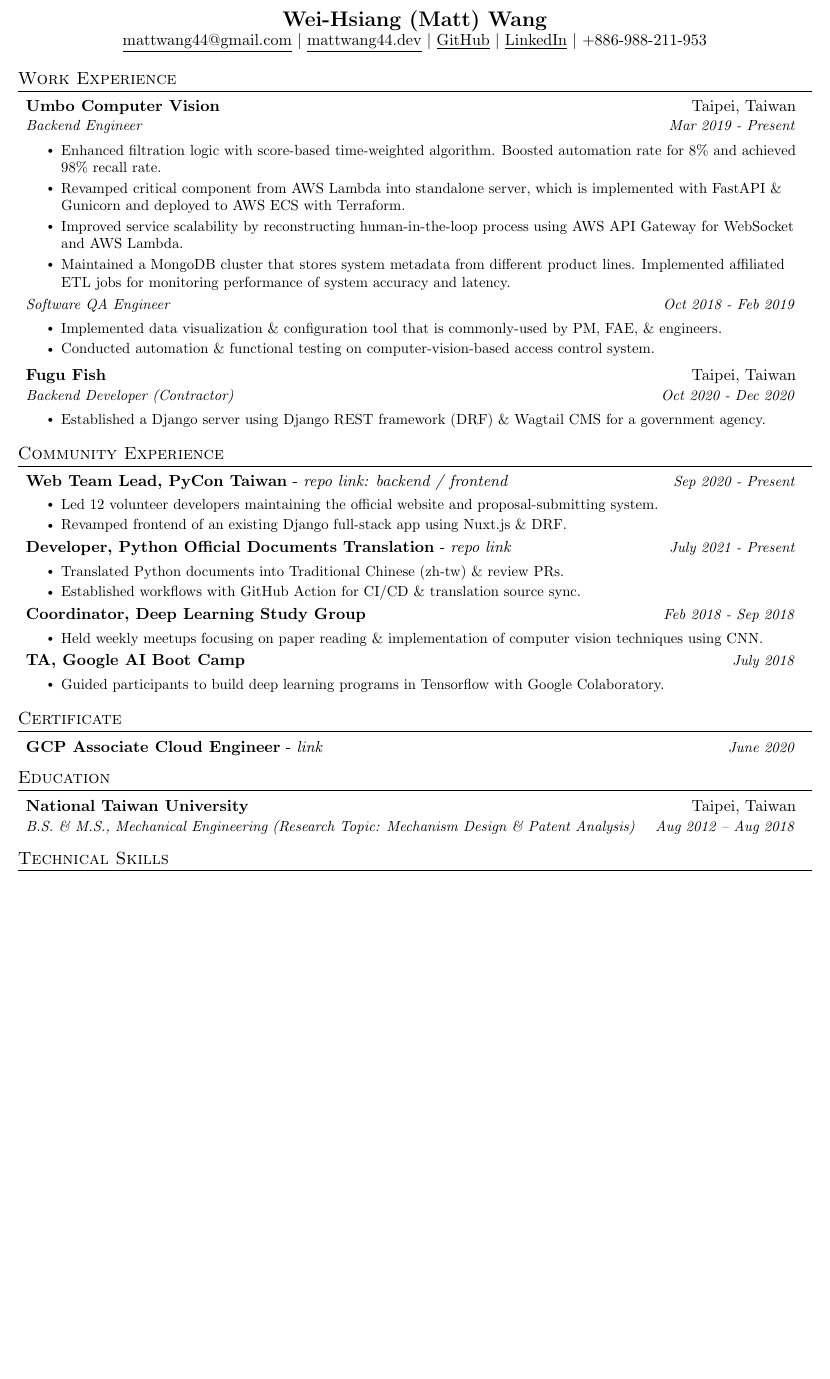
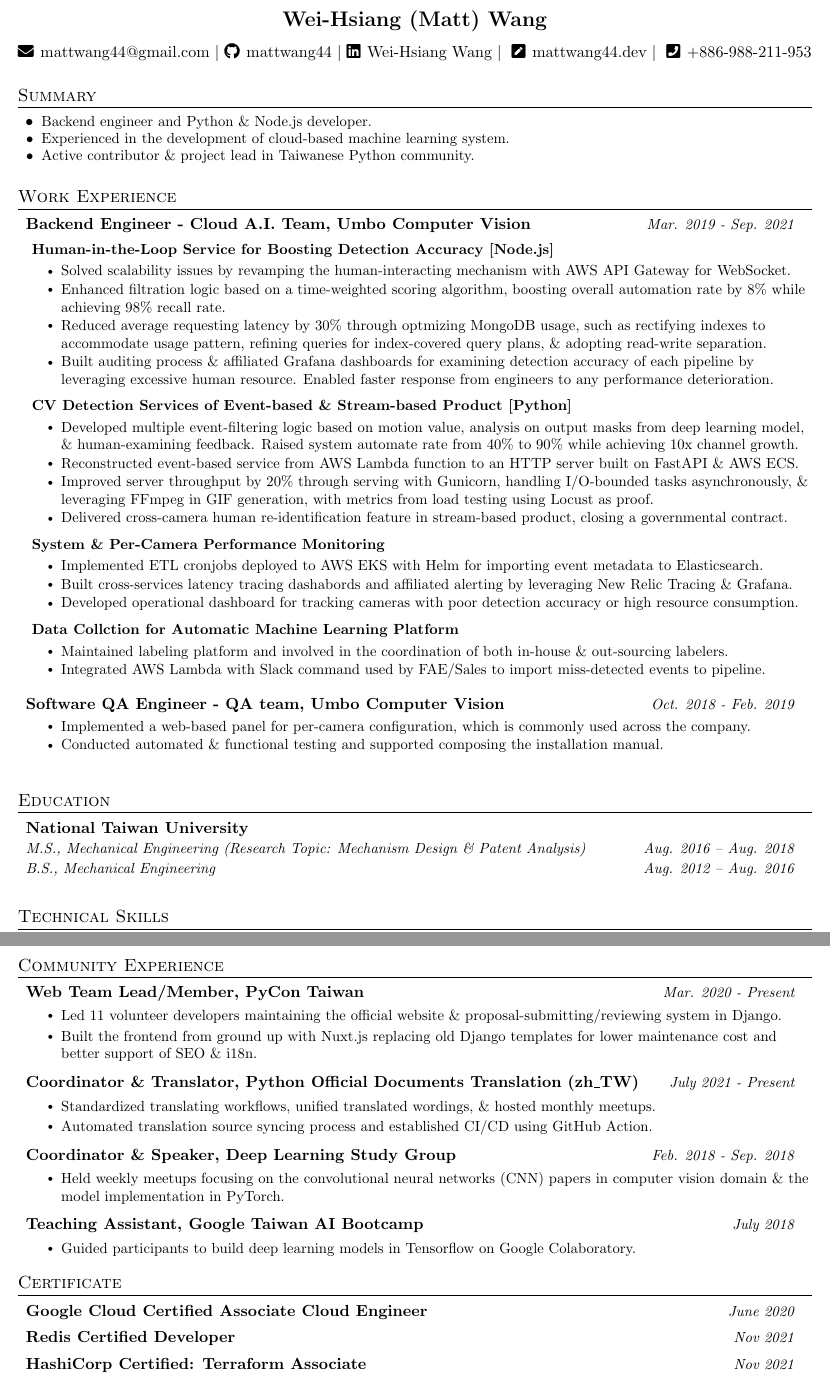
Before and after one commit to mattwang44/resume, a LaTeX document (main.tex): part of the page before the commit and two parts of pages 1 and 2 of 2 after it, the two joined at a grey line, cut so that both start at the same text, the shorter picture padded with empty space. Compiled offline with pdfLaTeX.

Commit message:
Deploying to gh-pages from  @ 902d78665c0733ee148276e522307089b1058c81 🚀

```diff
--- a/main.tex
+++ b/main.tex
@@ -17,6 +17,7 @@
 \usepackage{fancyhdr}
 \usepackage[english]{babel}
 \usepackage{tabularx}
+\usepackage{fontawesome5}
 \input{glyphtounicode}
 
 \pagestyle{fancy}
@@ -62,17 +63,17 @@
     \end{tabular*}\vspace{-5pt}
 }
 
-\newcommand{\resumeSubheading}[4]{
+\newcommand{\resumeSubheading}[2]{
   \vspace{-2pt}\item
     \begin{tabular*}{0.97\textwidth}[t]{l@{\extracolsep{\fill}}r}
-      \textbf{#1} & #2 \\
-      \textit{\small#3} & \textit{\small #4} \\
+      \textbf{#1} & \textit{\small #2} \\
+      % \textit{\small#3} & \textit{\small #4} \\
     \end{tabular*}\vspace{-5pt}
 }
 
-\newcommand{\resumeSubSubheading}[2]{
+\newcommand{\resumeSubSubheading}[1]{
     \begin{tabular*}{0.97\textwidth}{l@{\extracolsep{\fill}}r}
-      \textit{\small#1} & \textit{\small #2} \\
+      \textbf{\small#1} \\
     \end{tabular*}\vspace{-5pt}
 }
 
@@ -92,45 +93,92 @@
 \begin{document}
 
 %----------HEADING-----------------
+% \begin{tabular*}{\textwidth}{l@{\extracolsep{\fill}}r}
+%   \textbf{\Large Wei-Hsiang (Matt) Wang} & {\href{mailto:mattwang44@gmail.com}{\faEnvelope \hspace{1px} \small mattwang44@gmail.com}}\\
+%   & \href{https://github.com/mattwang44/}{\faGithub \hspace{1px} \small github.com/mattwang44} \\
+%   & \href{https://www.linkedin.com/in/weihsiang-wang/}{\faLinkedin \hspace{1px} Wei-Hsaing Wang} \\
+%   & \faPhoneSquare \hspace{1px} \small +886-988-211-953 \\
+%   & \href{https://mattwang44.dev/}{ \faPenSquare \hspace{1px} \small mattwang44.dev}
+% \end{tabular*}
+
 \begin{center}
   \textbf{\Large Wei-Hsiang (Matt) Wang} \\
-  \underline{\href{mailto:mattwang44@gmail.com}{mattwang44@gmail.com}} {{$\vert$}}
-  \underline{\href{https://mattwang44.dev/}{mattwang44.dev}} {{$\vert$}}
-  \underline{\href{https://github.com/mattwang44/}{GitHub}} {{$\vert$}}
-  \underline{\href{https://www.linkedin.com/in/weihsiang-wang/}{LinkedIn}} {{$\vert$}}
-  {+886-988-211-953}
+  \vspace{8px}
+  \href{mailto:mattwang44@gmail.com}{\faEnvelope \hspace{1px} mattwang44@gmail.com} {{$\vert$}}
+  \href{https://github.com/mattwang44/}{\faGithub \hspace{1px} mattwang44} {{$\vert$}}
+  \href{https://www.linkedin.com/in/weihsiang-wang/}{\faLinkedin \hspace{1px} Wei-Hsiang Wang} {{$\vert$}}
+  \href{https://mattwang44.dev/}{ \faPenSquare \hspace{1px} mattwang44.dev} {{$\vert$}}
+  { \faPhoneSquare \hspace{1px} +886-988-211-953}
 \end{center}
 
+%-----------SUMMARY-----------------
+\vspace{-4px}
+\section{Summary}
+  \begin{itemize}[leftmargin=16px]
+    \item\small{{Backend engineer and Python \& Node.js developer.  \vspace{-8pt}}}
+    \item\small{{Experienced in the development of cloud-based machine learning system.  \vspace{-8pt}}}
+    \item\small{{Active contributor \& project lead in Taiwanese Python community.   \vspace{-8pt}}}
+  \resumeItemListEnd
+
 %-----------EXPERIENCE-----------------
+\vspace{8pt}
 \section{Work Experience}
   \resumeSubHeadingListStart
     % Umbo CV
     \resumeSubheading
-      {Umbo Computer Vision}{Taipei, Taiwan}
-      {Backend Engineer}{Mar 2019 - Present}
+      {Backend Engineer - Cloud A.I. Team, Umbo Computer Vision}{Mar. 2019 - Sep. 2021}
+
+      \vspace{4px}
+      \resumeSubSubheading
+        {\hspace{4px}Human-in-the-Loop Service for Boosting Detection Accuracy [Node.js]}
         \resumeItemListStart
-        \resumeItem{Enhanced filtration logic with score-based time-weighted algorithm. Boosted automation rate for 8\% and achieved 98\% recall rate.}
-        \resumeItem{Revamped critical component from AWS Lambda into standalone server, which is implemented with FastAPI \& Gunicorn and deployed to AWS ECS with Terraform.}
-        \resumeItem{Improved service scalability by reconstructing human-in-the-loop process using AWS API Gateway for WebSocket and AWS Lambda.}
-        \resumeItem{Maintained a MongoDB cluster that stores system metadata from different product lines. Implemented affiliated ETL jobs for monitoring performance of system accuracy and latency.}
-        % \resumeItem{}
-        % \resumeItem{}
-        % \resumeItem{}
+          \resumeItem{Solved scalability issues by revamping the human-interacting mechanism with AWS API Gateway for WebSocket.}
+          \resumeItem{Enhanced filtration logic based on a time-weighted scoring algorithm, boosting overall automation rate by 8\% while achieving 98\% recall rate.}
+          \resumeItem{Reduced average requesting latency by 30\% through optmizing MongoDB usage, such as rectifying indexes to accommodate usage pattern, refining queries for index-covered query plans, \& adopting read-write separation.}
+          \resumeItem{Built auditing process \& affiliated Grafana dashboards for examining detection accuracy of each pipeline by leveraging excessive human resource. Enabled faster response from engineers to any performance deterioration.}
         \resumeItemListEnd
 
+      \vspace{4px}
       \resumeSubSubheading
-      {Software QA Engineer}{Oct 2018 - Feb 2019}
+        {\hspace{4px}CV Detection Services of Event-based \& Stream-based Product [Python]}
         \resumeItemListStart
-        \resumeItem{Implemented data visualization \& configuration tool that is commonly-used by PM, FAE, \& engineers.}
-        \resumeItem{Conducted automation \& functional testing on computer-vision-based access control system.}
+          \resumeItem{Developed multiple event-filtering logic based on motion value, analysis on output masks from deep learning model, \& human-examining feedback. Raised system automate rate from 40\% to 90\% while achieving 10x channel growth.}
+          \resumeItem{Reconstructed event-based service from AWS Lambda function to an HTTP server built on FastAPI \& AWS ECS.}
+          \resumeItem{Improved server throughput by 20\% through serving with Gunicorn, handling I/O-bounded tasks asynchronously, \& leveraging FFmpeg in GIF generation, with metrics from load testing using \href{https://locust.io/}{Locust} as proof.}
+          \resumeItem{Delivered cross-camera human re-identification feature in stream-based product, closing a governmental contract.}
         \resumeItemListEnd
 
+      \vspace{4px}
+      \resumeSubSubheading
+        {\hspace{4px}System \& Per-Camera Performance Monitoring }
+        \resumeItemListStart
+          \resumeItem{Implemented ETL cronjobs deployed to AWS EKS with Helm for importing event metadata to Elasticsearch.}
+          \resumeItem{Built cross-services latency tracing dashabords and affiliated alerting by leveraging New Relic Tracing \& Grafana.}
+          \resumeItem{Developed operational dashboard for tracking cameras with poor detection accuracy or high resource consumption.}
+        \resumeItemListEnd
+
+      \vspace{4px}
+      \resumeSubSubheading
+        {\hspace{4px}Data Collction for Automatic Machine Learning Platform}
+        \resumeItemListStart
+          \resumeItem{Maintained labeling platform and involved in the coordination of both in-house \& out-sourcing labelers.}
+          \resumeItem{Integrated AWS Lambda with Slack command used by FAE/Sales to import miss-detected events to pipeline.}
+        \resumeItemListEnd
+
+    \vspace{8px}
     \resumeSubheading
-      {Fugu Fish}{Taipei, Taiwan}
-      {Backend Developer (Contractor)}{Oct 2020 - Dec 2020}
+      {Software QA Engineer - QA team, Umbo Computer Vision}{Oct. 2018 - Feb. 2019}
       \resumeItemListStart
-        \resumeItem{Established a Django server using \href{https://www.django-rest-framework.org/}{Django REST framework (DRF)} \& \href{https://wagtail.io/}{Wagtail CMS} for a government agency.}
+        \resumeItem{Implemented a web-based panel for per-camera configuration, which is commonly used across the company.}
+        \resumeItem{Conducted automated \& functional testing and supported composing the installation manual.}
       \resumeItemListEnd
+
+    % \resumeSubheading
+    %   {Fugu Fish}{Taipei, Taiwan}
+    %   {Backend Developer (Contractor)}{Oct 2020 - Dec 2020}
+    %   \resumeItemListStart
+    %     \resumeItem{Established a Django server using \href{https://www.django-rest-framework.org/}{Django REST framework (DRF)} \& \href{https://wagtail.io/}{Wagtail CMS} for a government agency.}
+    %   \resumeItemListEnd
 
   \resumeSubHeadingListEnd
 
@@ -138,66 +186,16 @@
 %-----------PROJECTS-----------------
 % \section{Selected Projects}
 
-%-----------COMMUNITY-----------------
-\section{Community Experience}
-  \begin{itemize}[leftmargin=*, label={}]
-    \vspace{-2pt}\item
-    \begin{tabular*}{0.97\textwidth}[t]{l@{\extracolsep{\fill}}r}
-      \textbf{Web Team Lead, PyCon Taiwan} -
-      \textit{repo link: \href{https://github.com/pycontw/pycon.tw}{backend} / \href{https://github.com/pycontw/pycontw-2021}{frontend}} & \textit{\small Sep 2020 - Present}
-    \end{tabular*}\vspace{-5pt}
-    \resumeItemListStart
-      \resumeItem{Led 12 volunteer developers maintaining the official website and proposal-submitting system.}
-      \resumeItem{Revamped frontend of an existing Django full-stack app using Nuxt.js \& DRF.}
-    \resumeItemListEnd
-
-    \begin{tabular*}{0.97\textwidth}[t]{l@{\extracolsep{\fill}}r}
-      \textbf{Developer, Python Official Documents Translation} -
-      \href{https://github.com/python/python-docs-zh-tw}{\textit{repo link}} & \textit{\small July 2021 - Present}
-    \end{tabular*}\vspace{-5pt}
-    \resumeItemListStart
-      \resumeItem{Translated Python documents into Traditional Chinese (zh-tw) \& review PRs.}
-      \resumeItem{Established workflows with GitHub Action for CI/CD \& translation source sync.}
-    \resumeItemListEnd
-
-    % \begin{tabular*}{0.97\textwidth}[t]{l@{\extracolsep{\fill}}r}
-    %   \textbf{TA, Women in Data Science ML Workshop} & \textit{\small Dec 2019}
-    % \end{tabular*}\vspace{-5pt}
-    % \resumeItemListStart
-    %   \resumeItem{}
-    % \resumeItemListEnd
-
-    \begin{tabular*}{0.97\textwidth}[t]{l@{\extracolsep{\fill}}r}
-      \textbf{Coordinator, Deep Learning Study Group} & \textit{\small Feb 2018 - Sep 2018}
-    \end{tabular*}\vspace{-5pt}
-    \resumeItemListStart
-      \resumeItem{Held weekly meetups focusing on paper reading \& implementation of computer vision techniques using CNN.}
-    \resumeItemListEnd
-
-    \begin{tabular*}{0.97\textwidth}[t]{l@{\extracolsep{\fill}}r}
-      \textbf{TA, Google AI Boot Camp} & \textit{\small July 2018}
-    \end{tabular*}\vspace{-5pt}
-    \resumeItemListStart
-      \resumeItem{Guided participants to build deep learning programs in Tensorflow with Google Colaboratory.}
-    \resumeItemListEnd
-  \end{itemize}
-
-%-----------CERTIFICATE-----------------
-\section{Certificate}
-  \begin{itemize}[leftmargin=*, label={}]
-    \vspace{-1pt}\item
-      \begin{tabular*}{0.97\textwidth}[t]{l@{\extracolsep{\fill}}r}
-        \textbf{GCP Associate Cloud Engineer} - \href{https://www.credential.net/6ed46944-6ab9-4f87-b19e-eea0d4a5517b?key=6f4f5f74408e1291fc997d8842f33f144a89ec669e204a3567c18d4566a4a0bb}{\textit{link}} & \textit{\small June 2020}
-      \end{tabular*}\vspace{-5pt}
-  \end{itemize}
 
 %-----------EDUCATION-----------------
+\vspace{8px}
 \section{Education}
   \begin{itemize}[leftmargin=*, label={}]
     \vspace{-1pt}\item
       \begin{tabular*}{0.97\textwidth}[t]{l@{\extracolsep{\fill}}r}
-        \textbf{National Taiwan University} & Taipei, Taiwan \\
-        \textit{\small B.S. \& M.S., Mechanical Engineering (Research Topic: Mechanism Design \& Patent Analysis)} & \textit{\small Aug 2012 -- Aug 2018}
+        \textbf{National Taiwan University} & \\
+        \textit{\small M.S., Mechanical Engineering (Research Topic: Mechanism Design \& Patent Analysis)} & \textit{\small Aug. 2016 -- Aug. 2018} \\
+        \textit{\small B.S., Mechanical Engineering} & \textit{\small Aug. 2012 -- Aug. 2016} \\
       \end{tabular*}\vspace{-5pt}
       % \resumeItemListStart
       % \resumeItem{Developed scripts/apps to automate tasks in the research on mechanism design \& patent analysis. }
@@ -206,6 +204,7 @@
   \end{itemize}
 
 %--------TECHNICAL SKILLS------------
+\vspace{4px}
 \section{Technical Skills}
   \begin{itemize}[leftmargin=*, label={}]
     \small{\vspace{-1pt}\item{
@@ -221,2 +221,83 @@
+  \pagebreak
+
+  %-----------COMMUNITY-----------------
+  \section{Community Experience}
+    \begin{itemize}[leftmargin=*, label={}]
+      \vspace{-2pt}\item
+
+      \begin{tabular*}{0.97\textwidth}[t]{l@{\extracolsep{\fill}}r}
+        \textbf{Web Team Lead/Member, PyCon Taiwan}
+        & \textit{\small Mar. 2020 - Present}
+      \end{tabular*}\vspace{-5pt}
+      \resumeItemListStart
+        \resumeItem{Led 11 volunteer developers maintaining the
+          \href{https://tw.pycon.org/2021}{official website}
+          \& proposal-submitting/reviewing system in Django.}
+        \resumeItem{Built the frontend from ground up with Nuxt.js replacing old Django templates for lower maintenance cost and better support of SEO \& i18n.}
+        % \resumeItem{ - Colaborated with multiple teams for better UX of attendee \& proposal submitters.}
+      \resumeItemListEnd
+
+      \vspace{4px}
+      \begin{tabular*}{0.97\textwidth}[t]{l@{\extracolsep{\fill}}r}
+        \href{ https://github.com/python/python-docs-zh-tw }
+          {\textbf{Coordinator \& Translator, Python Official Documents Translation (zh\_TW)} }
+        & \textit{\small July 2021 - Present}
+      \end{tabular*}\vspace{-5pt}
+      \resumeItemListStart
+        \resumeItem{Standardized translating workflows, unified translated wordings, \& hosted monthly meetups.}
+        \resumeItem{Automated translation source syncing process and established CI/CD using GitHub Action.}
+      \resumeItemListEnd
+
+      % \vspace{4px}
+      % \begin{tabular*}{0.97\textwidth}[t]{l@{\extracolsep{\fill}}r}
+      %   \textbf{TA, Women in Data Science MLCC Workshop} & \textit{\small Dec 2019}
+      % \end{tabular*}\vspace{-5pt}
+      % \resumeItemListStart
+      %   \resumeItem{}
+      % \resumeItemListEnd
+
+      \vspace{4px}
+      \begin{tabular*}{0.97\textwidth}[t]{l@{\extracolsep{\fill}}r}
+        \textbf{Coordinator \& Speaker, Deep Learning Study Group}
+        & \textit{\small Feb. 2018 - Sep. 2018}
+      \end{tabular*}\vspace{-5pt}
+      \resumeItemListStart
+        \resumeItem{Held weekly meetups focusing on the convolutional neural networks (CNN) papers\
+        in computer vision domain \& the model implementation in PyTorch.}
+      \resumeItemListEnd
+
+      \vspace{4px}
+      \begin{tabular*}{0.97\textwidth}[t]{l@{\extracolsep{\fill}}r}
+        \textbf{Teaching Assistant, Google Taiwan AI Bootcamp} & \textit{\small July 2018}
+      \end{tabular*}\vspace{-5pt}
+      \resumeItemListStart
+        \resumeItem{Guided participants to build deep learning models in Tensorflow on Google Colaboratory.}
+      \resumeItemListEnd
+    \end{itemize}
+
+
+%-----------CERTIFICATE-----------------
+\section{Certificate}
+  \begin{itemize}[leftmargin=*, label={}]
+    \vspace{-1pt}\item
+      \begin{tabular*}{0.97\textwidth}[t]{l@{\extracolsep{\fill}}r}
+        \href{https://www.credential.net/6ed46944-6ab9-4f87-b19e-eea0d4a5517b}
+        {\textbf{Google Cloud Certified Associate Cloud Engineer}}
+        & \textit{\small June 2020}
+      \end{tabular*}
+
+      \begin{tabular*}{0.97\textwidth}[t]{l@{\extracolsep{\fill}}r}
+        \href{https://www.credential.net/f9e5b522-87ec-4e3e-bf3e-d65d4e760d1c}
+        {\textbf{Redis Certified Developer}}
+        & \textit{\small Nov 2021}
+      \end{tabular*}
+
+      \begin{tabular*}{0.97\textwidth}[t]{l@{\extracolsep{\fill}}r}
+        \href{https://www.credly.com/badges/adcca0d4-b53f-4829-92b5-8262c53049f5}
+        {\textbf{HashiCorp Certified: Terraform Associate}}
+        & \textit{\small Nov 2021}
+      \end{tabular*}
+  \end{itemize}
+
 %-------------------------------------------
 \end{document}
```
Also changed, not shown: main.pdf, main.tex (11 more changed lines), 3 other files. Lines whose indentation alone changed are shown as unchanged.
